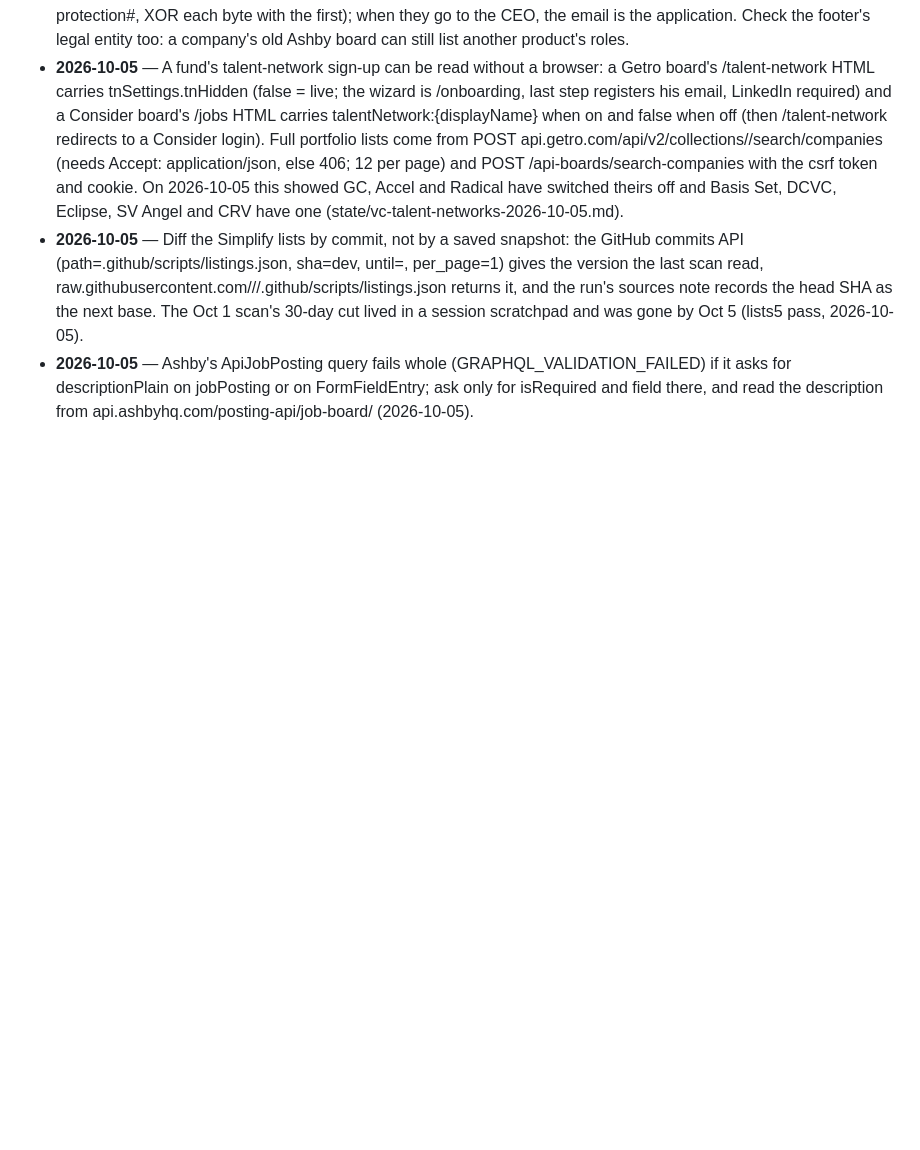
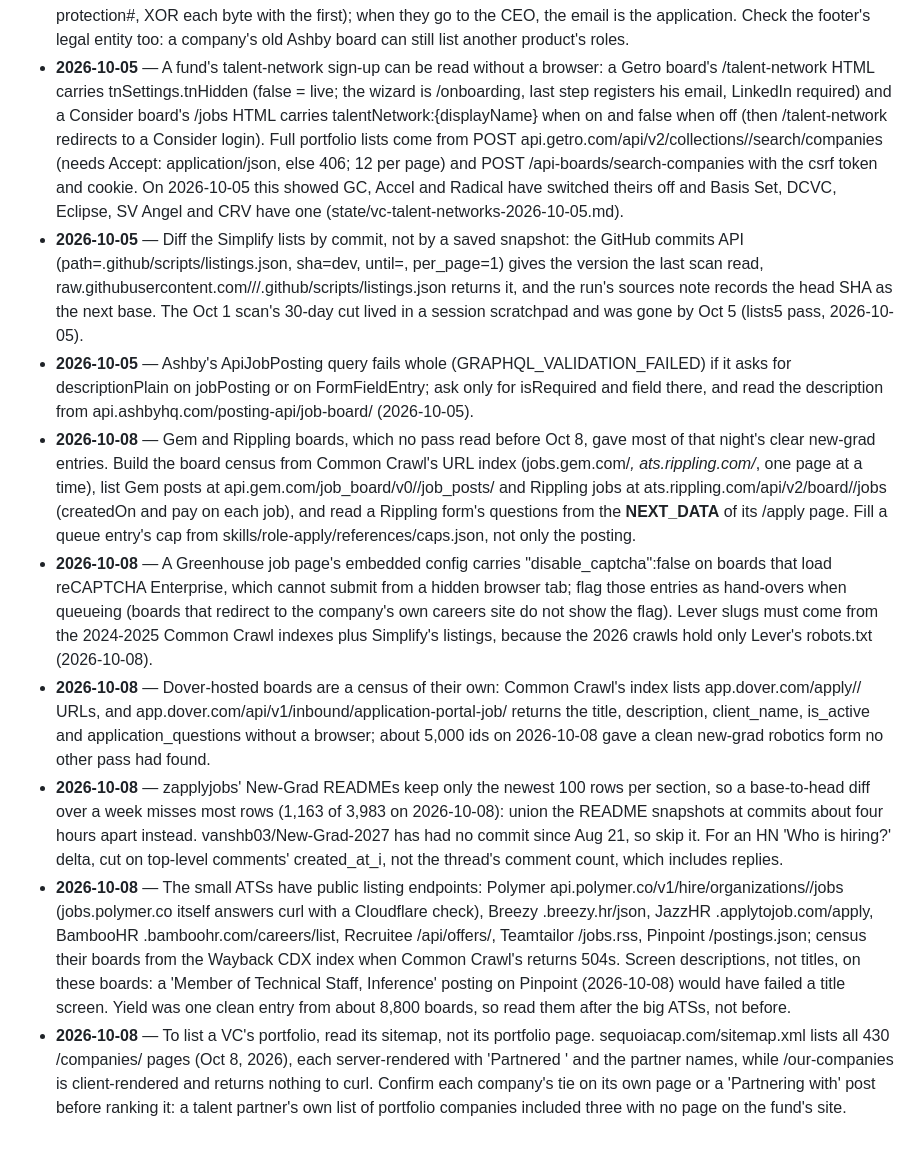
Before and after one commit to jaisharmz/dexter, a Markdown page: skills/role-sourcing/LEARNED.md, the part around the change. Rendered like a GitHub page; blank space fills up the shorter version.

```diff
--- a/skills/role-sourcing/LEARNED.md
+++ b/skills/role-sourcing/LEARNED.md
@@ -40,3 +40,9 @@ Corrections this skill has earned in use. Read before running it; these override
 - **2026-10-05** — A fund's talent-network sign-up can be read without a browser: a Getro board's /talent-network HTML carries tnSettings.tnHidden (false = live; the wizard is <board>/onboarding, last step registers his email, LinkedIn required) and a Consider board's /jobs HTML carries talentNetwork:{displayName} when on and false when off (then /talent-network redirects to a Consider login). Full portfolio lists come from POST api.getro.com/api/v2/collections/<id>/search/companies (needs Accept: application/json, else 406; 12 per page) and POST <board>/api-boards/search-companies with the csrf token and cookie. On 2026-10-05 this showed GC, Accel and Radical have switched theirs off and Basis Set, DCVC, Eclipse, SV Angel and CRV have one (state/vc-talent-networks-2026-10-05.md).
 - **2026-10-05** — Diff the Simplify lists by commit, not by a saved snapshot: the GitHub commits API (path=.github/scripts/listings.json, sha=dev, until=<last scan time>, per_page=1) gives the version the last scan read, raw.githubusercontent.com/<repo>/<sha>/.github/scripts/listings.json returns it, and the run's sources note records the head SHA as the next base. The Oct 1 scan's 30-day cut lived in a session scratchpad and was gone by Oct 5 (lists5 pass, 2026-10-05).
 - **2026-10-05** — Ashby's ApiJobPosting query fails whole (GRAPHQL_VALIDATION_FAILED) if it asks for descriptionPlain on jobPosting or on FormFieldEntry; ask only for isRequired and field there, and read the description from api.ashbyhq.com/posting-api/job-board/<org> (2026-10-05).
+- **2026-10-08** — Gem and Rippling boards, which no pass read before Oct 8, gave most of that night's clear new-grad entries. Build the board census from Common Crawl's URL index (jobs.gem.com/*, ats.rippling.com/*, one page at a time), list Gem posts at api.gem.com/job_board/v0/<org>/job_posts/ and Rippling jobs at ats.rippling.com/api/v2/board/<slug>/jobs (createdOn and pay on each job), and read a Rippling form's questions from the __NEXT_DATA__ of its /apply page. Fill a queue entry's cap from skills/role-apply/references/caps.json, not only the posting.
+- **2026-10-08** — A Greenhouse job page's embedded config carries "disable_captcha":false on boards that load reCAPTCHA Enterprise, which cannot submit from a hidden browser tab; flag those entries as hand-overs when queueing (boards that redirect to the company's own careers site do not show the flag). Lever slugs must come from the 2024-2025 Common Crawl indexes plus Simplify's listings, because the 2026 crawls hold only Lever's robots.txt (2026-10-08).
+- **2026-10-08** — Dover-hosted boards are a census of their own: Common Crawl's index lists app.dover.com/apply/<client>/<job id> URLs, and app.dover.com/api/v1/inbound/application-portal-job/<job id> returns the title, description, client_name, is_active and application_questions without a browser; about 5,000 ids on 2026-10-08 gave a clean new-grad robotics form no other pass had found.
+- **2026-10-08** — zapplyjobs' New-Grad READMEs keep only the newest 100 rows per section, so a base-to-head diff over a week misses most rows (1,163 of 3,983 on 2026-10-08): union the README snapshots at commits about four hours apart instead. vanshb03/New-Grad-2027 has had no commit since Aug 21, so skip it. For an HN 'Who is hiring?' delta, cut on top-level comments' created_at_i, not the thread's comment count, which includes replies.
+- **2026-10-08** — The small ATSs have public listing endpoints: Polymer api.polymer.co/v1/hire/organizations/<org>/jobs (jobs.polymer.co itself answers curl with a Cloudflare check), Breezy <org>.breezy.hr/json, JazzHR <org>.applytojob.com/apply, BambooHR <org>.bamboohr.com/careers/list, Recruitee /api/offers/, Teamtailor /jobs.rss, Pinpoint /postings.json; census their boards from the Wayback CDX index when Common Crawl's returns 504s. Screen descriptions, not titles, on these boards: a 'Member of Technical Staff, Inference' posting on Pinpoint (2026-10-08) would have failed a title screen. Yield was one clean entry from about 8,800 boards, so read them after the big ATSs, not before.
+- **2026-10-08** — To list a VC's portfolio, read its sitemap, not its portfolio page. sequoiacap.com/sitemap.xml lists all 430 /companies/ pages (Oct 8, 2026), each server-rendered with 'Partnered <year>' and the partner names, while /our-companies is client-rendered and returns nothing to curl. Confirm each company's tie on its own page or a 'Partnering with' post before ranking it: a talent partner's own list of portfolio companies included three with no page on the fund's site.
```
Also changed, not shown: kernel/guidelines/presentation.md (+3 -0 lines), skills/role-outreach/LEARNED.md (+6 -0 lines).
